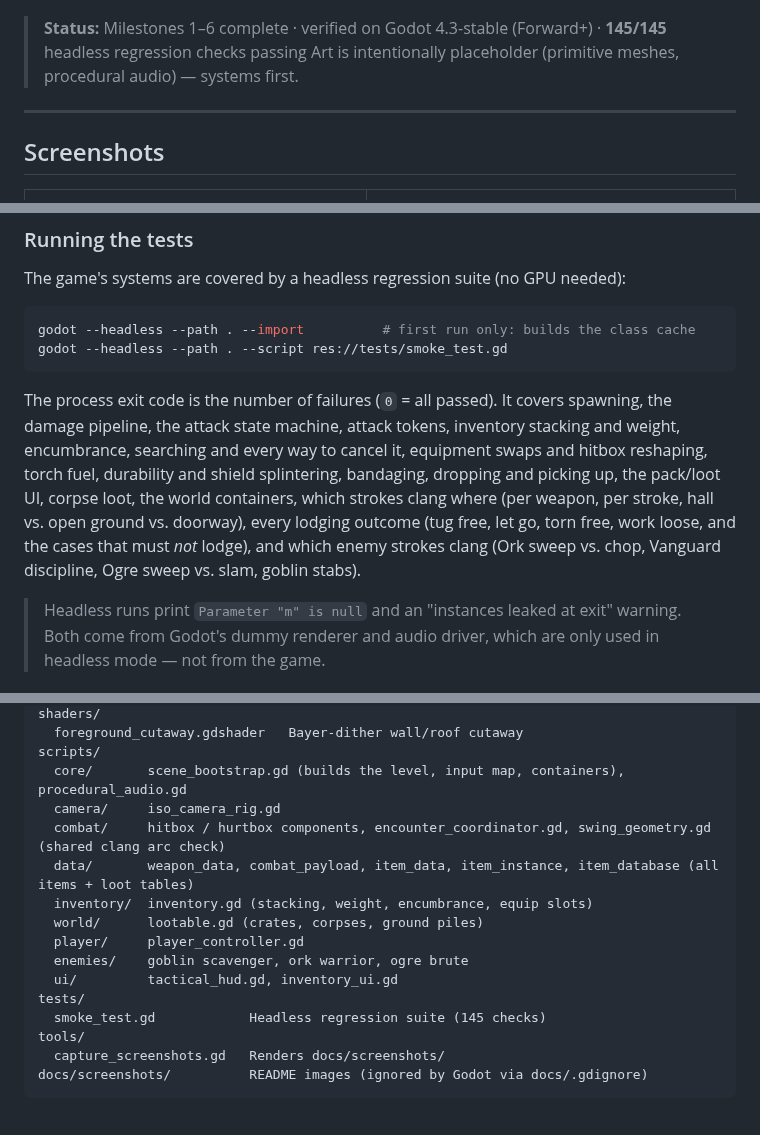
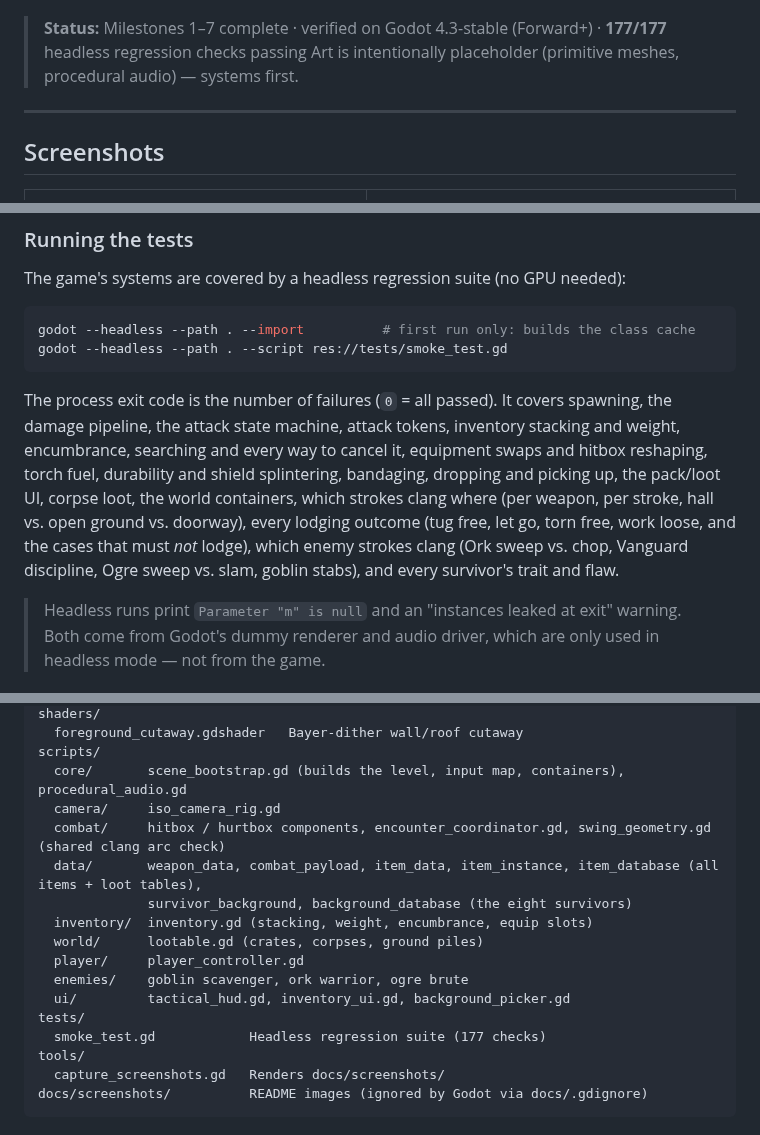
Before and after one commit to dribblejerp-KlunkDunker/Ashen-Wilds, a Markdown page: README.md, 3 parts joined by grey strips. Rendered like a GitHub page.

````diff
--- a/README.md
+++ b/README.md
@@ -5,7 +5,7 @@ Thirty years into the Smothering, you are a broken survivor scavenging the Black
 
 ![The Blackfen Ogre winds up a ground slam while the survivor holds a torch and broadaxe](docs/screenshots/06_ogre_lair.png)
 
-> **Status:** Milestones 1–6 complete · verified on Godot 4.3-stable (Forward+) · **145/145** headless regression checks passing
+> **Status:** Milestones 1–7 complete · verified on Godot 4.3-stable (Forward+) · **177/177** headless regression checks passing
 > Art is intentionally placeholder (primitive meshes, procedural audio) — systems first.
 
 ---
@@ -144,7 +162,7 @@ godot --headless --path . --import          # first run only: builds the class c
 godot --headless --path . --script res://tests/smoke_test.gd
 ```
 
-The process exit code is the number of failures (`0` = all passed). It covers spawning, the damage pipeline, the attack state machine, attack tokens, inventory stacking and weight, encumbrance, searching and every way to cancel it, equipment swaps and hitbox reshaping, torch fuel, durability and shield splintering, bandaging, dropping and picking up, the pack/loot UI, corpse loot, the world containers, which strokes clang where (per weapon, per stroke, hall vs. open ground vs. doorway), every lodging outcome (tug free, let go, torn free, work loose, and the cases that must *not* lodge), and which enemy strokes clang (Ork sweep vs. chop, Vanguard discipline, Ogre sweep vs. slam, goblin stabs).
+The process exit code is the number of failures (`0` = all passed). It covers spawning, the damage pipeline, the attack state machine, attack tokens, inventory stacking and weight, encumbrance, searching and every way to cancel it, equipment swaps and hitbox reshaping, torch fuel, durability and shield splintering, bandaging, dropping and picking up, the pack/loot UI, corpse loot, the world containers, which strokes clang where (per weapon, per stroke, hall vs. open ground vs. doorway), every lodging outcome (tug free, let go, torn free, work loose, and the cases that must *not* lodge), which enemy strokes clang (Ork sweep vs. chop, Vanguard discipline, Ogre sweep vs. slam, goblin stabs), and every survivor's trait and flaw.
 
 > Headless runs print `Parameter "m" is null` and an "instances leaked at exit" warning. Both come from Godot's dummy renderer and audio driver, which are only used in headless mode — not from the game.
 
@@ -171,14 +189,15 @@ scripts/
   core/       scene_bootstrap.gd (builds the level, input map, containers), procedural_audio.gd
   camera/     iso_camera_rig.gd
   combat/     hitbox / hurtbox components, encounter_coordinator.gd, swing_geometry.gd (shared clang arc check)
-  data/       weapon_data, combat_payload, item_data, item_instance, item_database (all items + loot tables)
+  data/       weapon_data, combat_payload, item_data, item_instance, item_database (all items + loot tables),
+              survivor_background, background_database (the eight survivors)
   inventory/  inventory.gd (stacking, weight, encumbrance, equip slots)
   world/      lootable.gd (crates, corpses, ground piles)
   player/     player_controller.gd
   enemies/    goblin scavenger, ork warrior, ogre brute
-  ui/         tactical_hud.gd, inventory_ui.gd
+  ui/         tactical_hud.gd, inventory_ui.gd, background_picker.gd
 tests/
-  smoke_test.gd            Headless regression suite (145 checks)
+  smoke_test.gd            Headless regression suite (177 checks)
 tools/
   capture_screenshots.gd   Renders docs/screenshots/
 docs/screenshots/          README images (ignored by Godot via docs/.gdignore)
````
Also changed, not shown: other parts of README.md (+20 -2 lines), CLAUDE.md (+6 -4 lines), docs/ROADMAP.md (+1 -1 lines), docs/screenshots/08_ork_hall_clang.png (added), docs/screenshots/09_survivor_picker.png (added), 12 other files.
